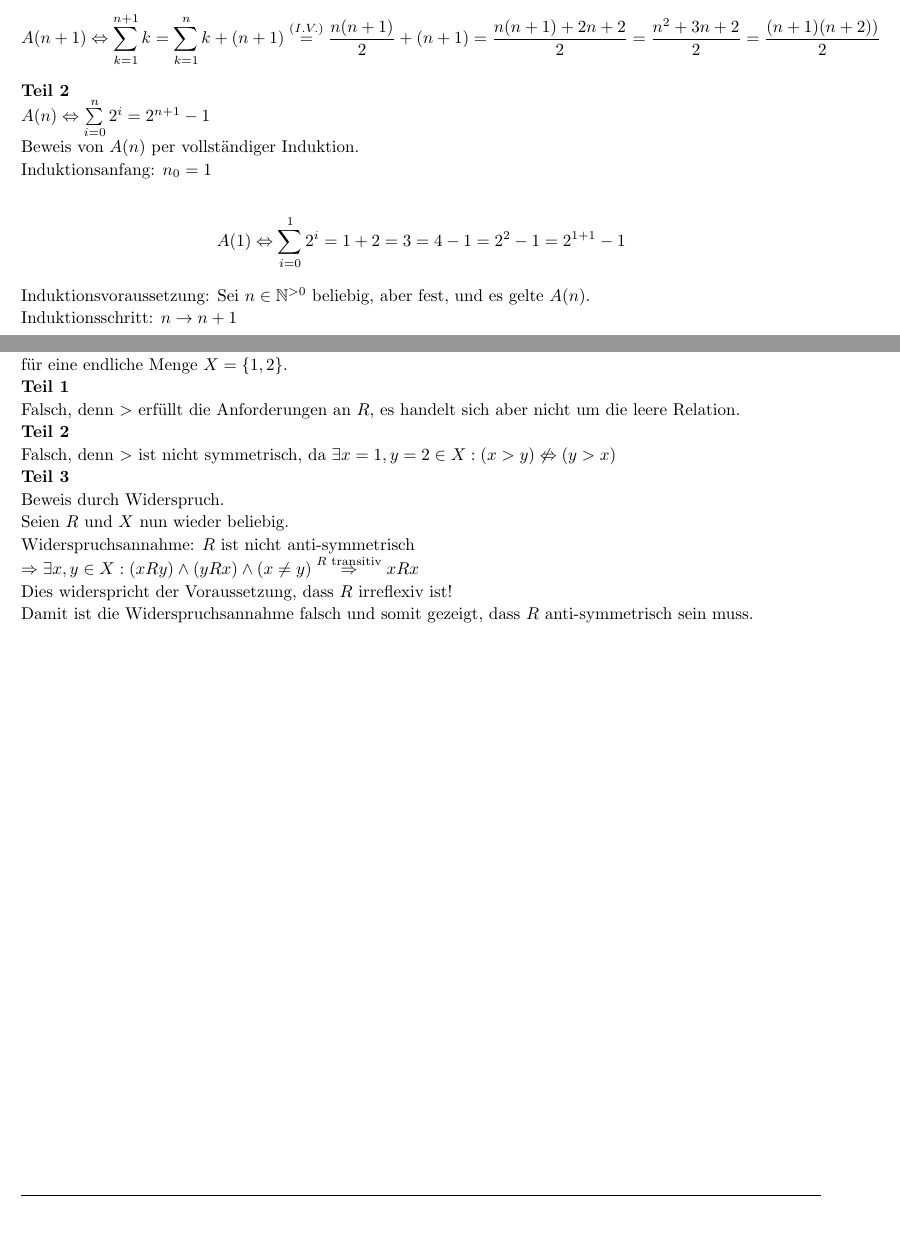
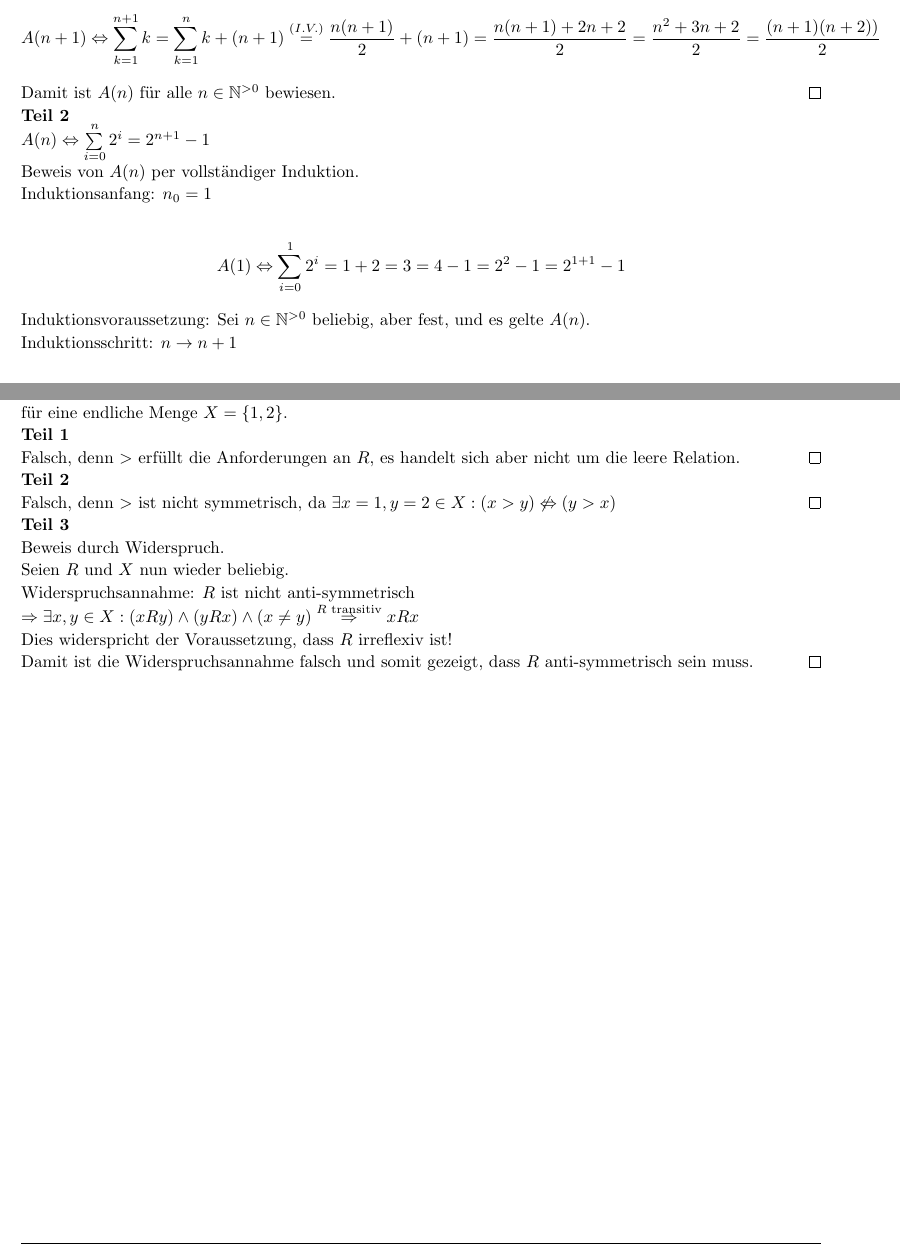
Before and after one commit to PaulOxxx1/DSAL-Arbeitsverzeichnis, a LaTeX document (Übungsaufgaben/A01/A01.tex): two parts of pages 2 and 3 of 5, joined at a grey line, cut so that both start at the same text, the shorter picture padded with empty space. Compiled offline with pdfLaTeX.

Commit message:
A01 - Kleine Verbesserungen

```diff
--- a/Übungsaufgaben/A01/A01.tex
+++ b/Übungsaufgaben/A01/A01.tex
@@ -29,7 +29,7 @@
 \linespread{1.1}
 
 \pagestyle{fancy}
-\lhead{\hmwkGroup\ -\ \hmwkTitle}
+\lhead{\hmwkGroup\\\hmwkTitle}
 \rhead{\hmwkAuthorName}
 \lfoot{\lastxmark}
 \cfoot{\thepage}
@@ -94,7 +95,6 @@
 \newcommand{\hmwkGroup}{Übungsgruppe 16}
 \newcommand{\hmwkDueDate}{19. April 2018}
 \newcommand{\hmwkClass}{Datenstrukturen und Algorithmen}
-\newcommand{\hmwkClassInstructor}{Joost-Pieter Katoen}
 \newcommand{\hmwkAuthorName}{\textbf{Paul Orschau (381085)}}
 
 %
@@ -105,7 +105,6 @@
     \vspace{2in}
     \textmd{\textbf{\hmwkClass:\ \hmwkTitle}}\\
     \normalsize\vspace{0.1in}\small{Abgabe\ am\ \hmwkDueDate\ }\\
-    \vspace{0.1in}\large{\textit{\hmwkClassInstructor}}
     \vspace{3in}
 }
 
@@ -183,13 +183,15 @@
           \end{split}
       \]
 
+      Damit ist $A(n)$ für alle \(n\in\mathbb{N}^{>0}\) bewiesen. \qed
+
       \textbf{Teil 2}
 
-      \( A(n) \Leftrightarrow \sum\limits_{i=0}^n 2^i = 2^{n+1}-1 \)
+      $ A(n) \Leftrightarrow \sum\limits_{i=0}^n 2^i = 2^{n+1}-1 $
 
-      Beweis von \(A(n)\) per vollständiger Induktion.
+      Beweis von $A(n)$ per vollständiger Induktion.
 
-      Induktionsanfang: \(n_0=1\)
+      Induktionsanfang: $n_0=1$
 
       \[
           \begin{split}
@@ -202,9 +204,9 @@
           \end{split}
       \]
 
-      Induktionsvoraussetzung: Sei \(n\in\mathbb{N}^{>0}\) beliebig, aber fest, und es gelte \(A(n)\).
+      Induktionsvoraussetzung: Sei \(n\in\mathbb{N}^{>0}\) beliebig, aber fest, und es gelte $A(n)$.
 
-      Induktionsschritt: \(n\rightarrow n+1\)
+      Induktionsschritt: $n\rightarrow n+1$
 
       \[
           \begin{split}
@@ -241,12 +245,12 @@
 
       \textbf{Teil 1}
 
-      Falsch, denn \(>\) erfüllt die Anforderungen an $R$, es handelt sich aber nicht um die leere Relation.
+      Falsch, denn \(>\) erfüllt die Anforderungen an $R$, es handelt sich aber nicht um die leere Relation. \qed
 
       \textbf{Teil 2}
 
       Falsch, denn \(>\) ist nicht symmetrisch, da
-      $\exists x=1,y=2 \in X : (x>y)\not\Leftrightarrow(y>x) $
+      $\exists x=1,y=2 \in X : (x>y)\not\Leftrightarrow(y>x) $ \qed
 
       \textbf{Teil 3}
 
@@ -261,7 +265,7 @@
 
       Dies widerspricht der Voraussetzung, dass $R$ irreflexiv ist!
 
-      Damit ist die Widerspruchsannahme falsch und somit gezeigt, dass $R$ anti-symmetrisch sein muss.
+      Damit ist die Widerspruchsannahme falsch und somit gezeigt, dass $R$ anti-symmetrisch sein muss. \qed
 
   \end{homeworkProblem}
 
```
Also changed, not shown: Übungsaufgaben/A01/A01.pdf, Übungsaufgaben/A01/A01.tex (18 more changed lines).
